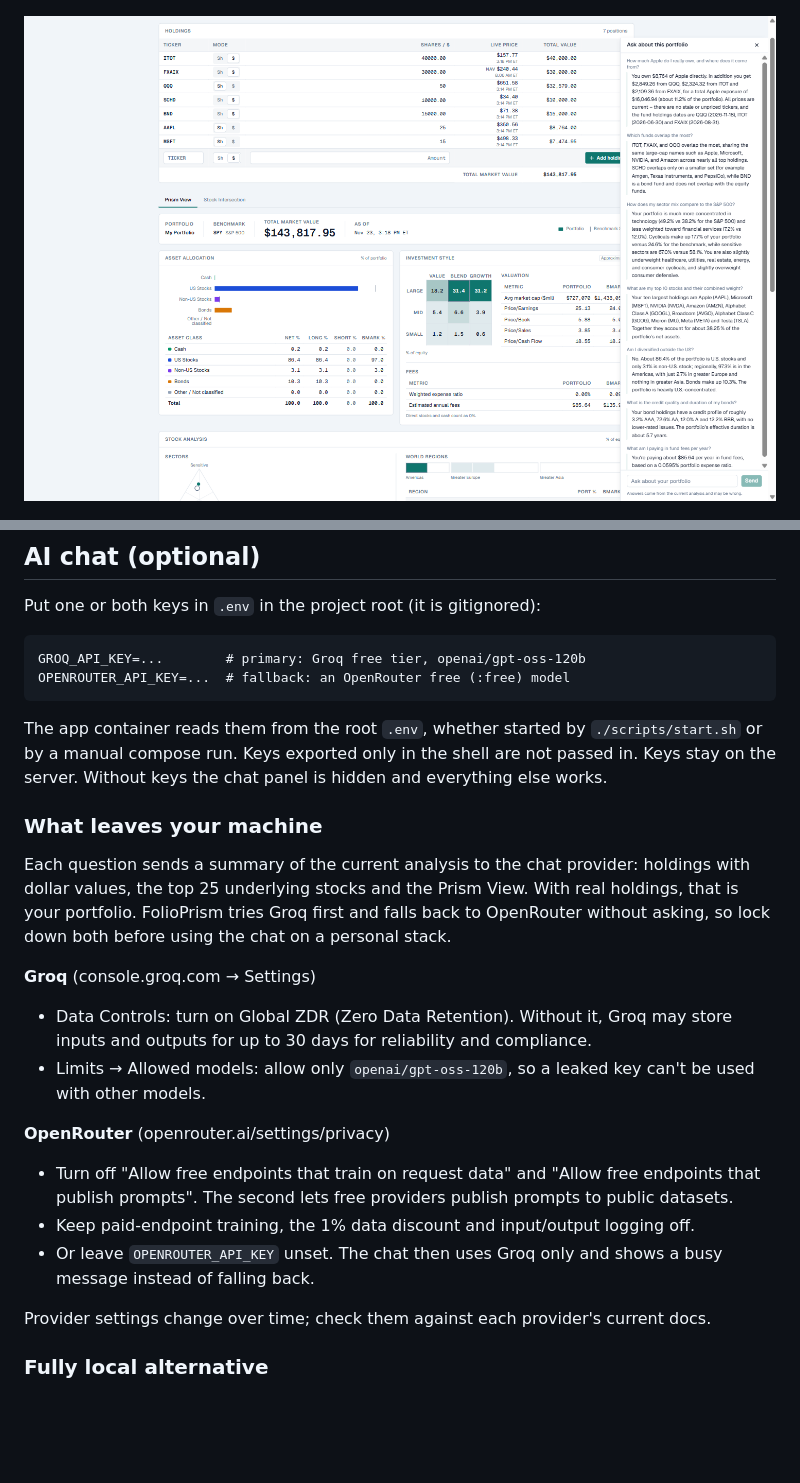
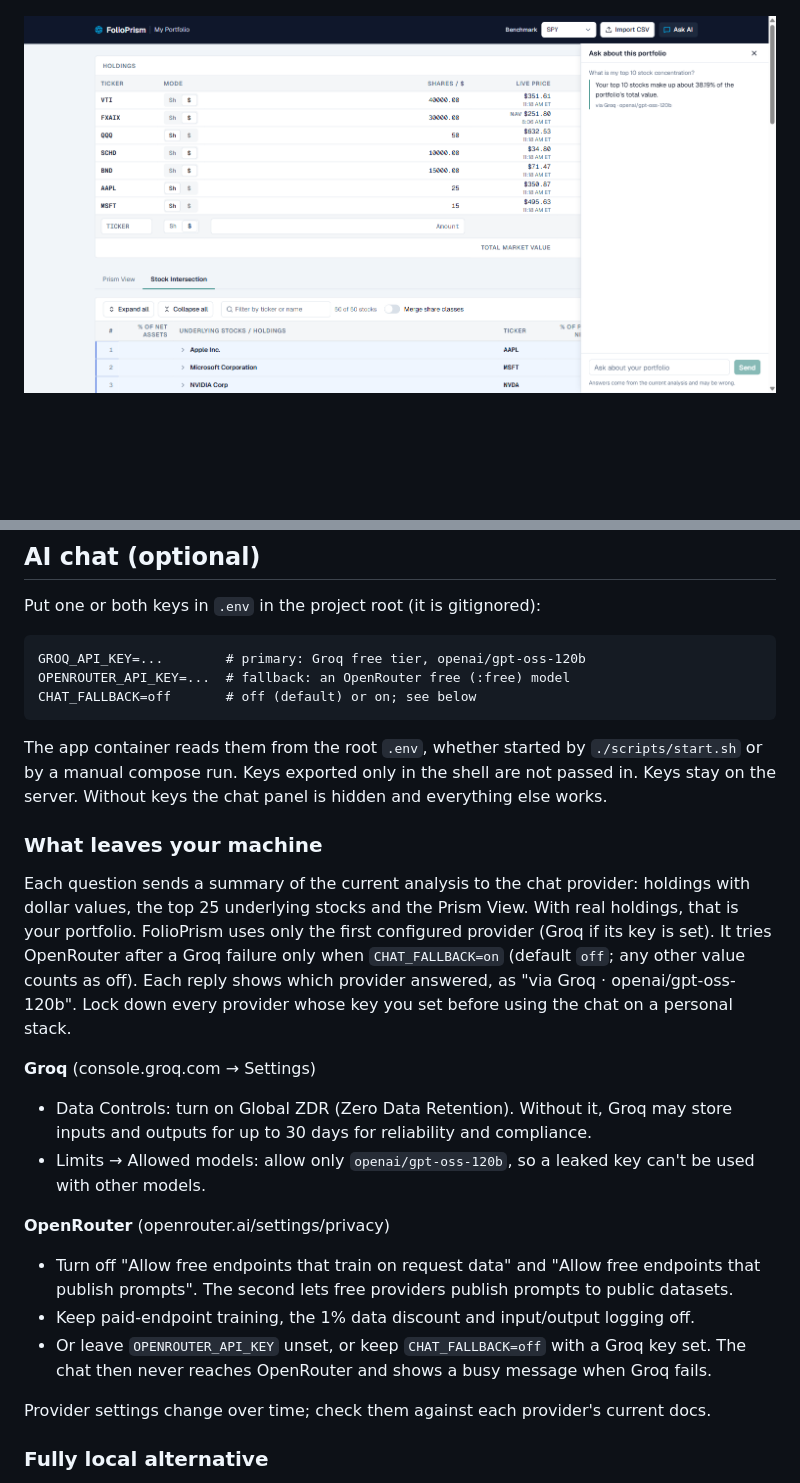
Before and after one commit to SM4527/folioprism, a Markdown page: README.md, 2 parts joined by grey strips. Drawn GitHub-style; pictures changed too: docs/screenshots/ai-chat.png; blank space fills up the shorter version.

Commit message:
Show the answering AI provider and make the OpenRouter fallback opt-in
Co-Authored-By: Claude Sonnet 5.5 <noreply@anthropic.com>

````diff
--- a/README.md
+++ b/README.md
@@ -57,13 +57,14 @@ Put one or both keys in `.env` in the project root (it is gitignored):
 ```
 GROQ_API_KEY=...        # primary: Groq free tier, openai/gpt-oss-120b
 OPENROUTER_API_KEY=...  # fallback: an OpenRouter free (:free) model
+CHAT_FALLBACK=off       # off (default) or on; see below
 ```
 
 The app container reads them from the root `.env`, whether started by `./scripts/start.sh` or by a manual compose run. Keys exported only in the shell are not passed in. Keys stay on the server. Without keys the chat panel is hidden and everything else works.
 
 ### What leaves your machine
 
-Each question sends a summary of the current analysis to the chat provider: holdings with dollar values, the top 25 underlying stocks and the Prism View. With real holdings, that is your portfolio. FolioPrism tries Groq first and falls back to OpenRouter without asking, so lock down both before using the chat on a personal stack.
+Each question sends a summary of the current analysis to the chat provider: holdings with dollar values, the top 25 underlying stocks and the Prism View. With real holdings, that is your portfolio. FolioPrism uses only the first configured provider (Groq if its key is set). It tries OpenRouter after a Groq failure only when `CHAT_FALLBACK=on` (default `off`; any other value counts as off). Each reply shows which provider answered, as "via Groq · openai/gpt-oss-120b". Lock down every provider whose key you set before using the chat on a personal stack.
 
 **Groq** (console.groq.com → Settings)
 
@@ -74,7 +75,7 @@ Each question sends a summary of the current analysis to the chat provider: hold
 
 - Turn off "Allow free endpoints that train on request data" and "Allow free endpoints that publish prompts". The second lets free providers publish prompts to public datasets.
 - Keep paid-endpoint training, the 1% data discount and input/output logging off.
-- Or leave `OPENROUTER_API_KEY` unset. The chat then uses Groq only and shows a busy message instead of falling back.
+- Or leave `OPENROUTER_API_KEY` unset, or keep `CHAT_FALLBACK=off` with a Groq key set. The chat then never reaches OpenRouter and shows a busy message when Groq fails.
 
 Provider settings change over time; check them against each provider's current docs.
 
````
Also changed, not shown: 10 other files.
